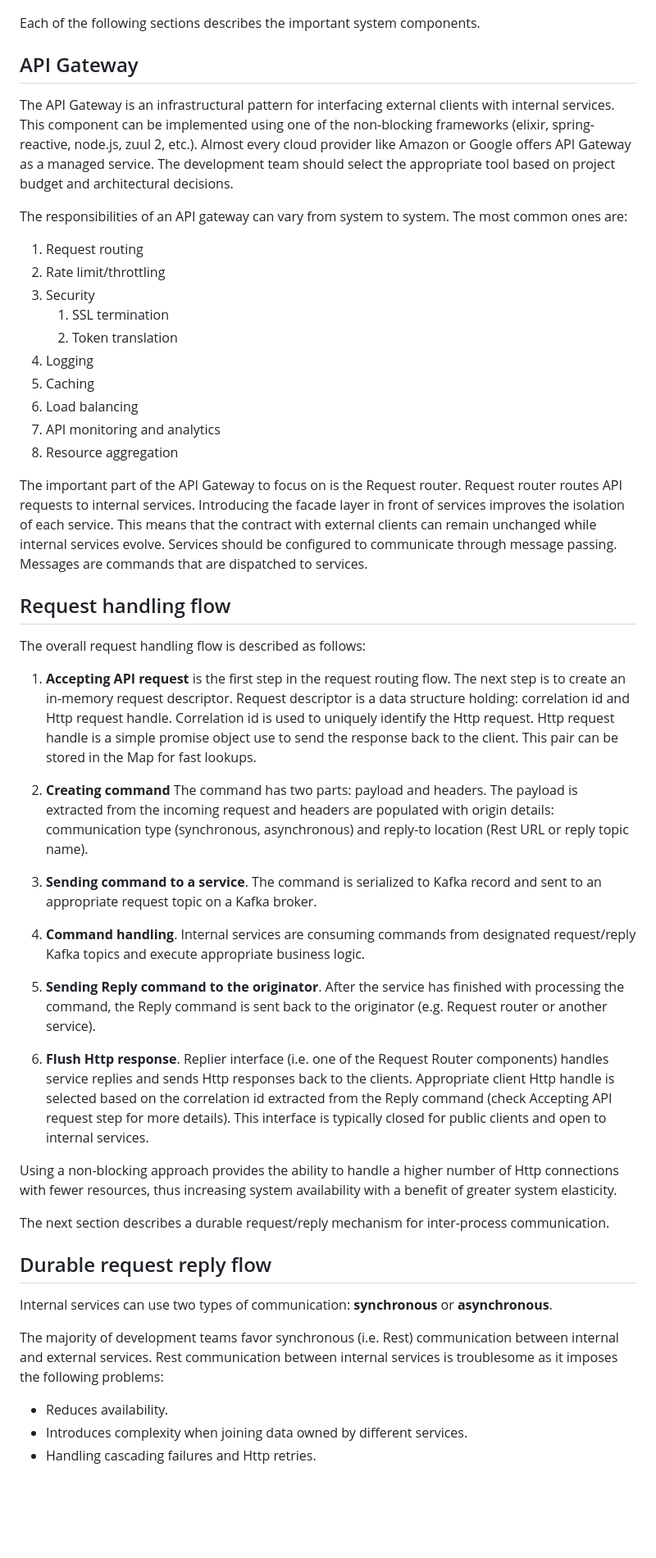
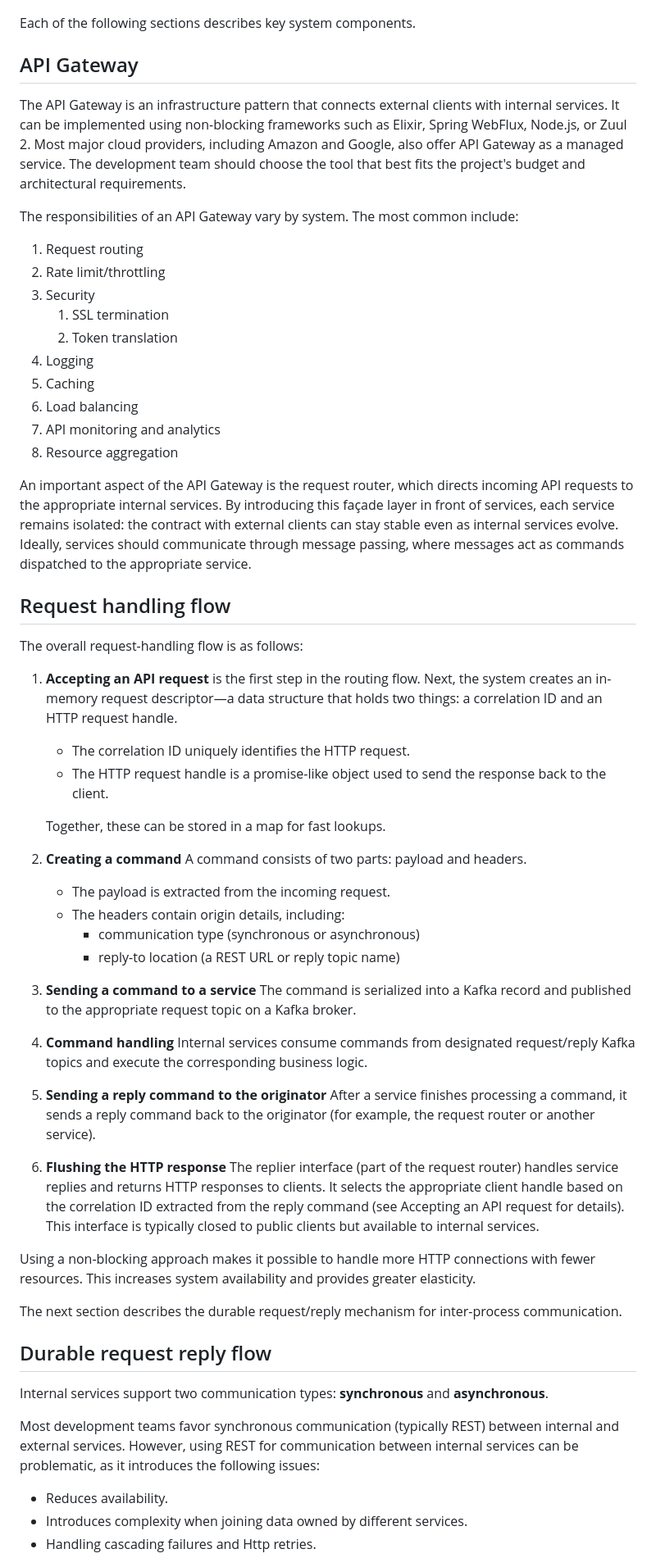
Before and after one commit to svlada/svlada.github.io, a Markdown page: posts/microservices-ipc.md, the part around one of its changes. Shown at 82% size. Drawn GitHub-style; blank space fills up the shorter version.

Commit message:
rephrase

```diff
--- a/posts/microservices-ipc.md
+++ b/posts/microservices-ipc.md
@@ -16,13 +16,13 @@ The following system design diagram shows a bird's-eye view of the exemplary mic
 
 ![microserices](/img/microservices-durable-request-reply/microservices.png)
 
-Each of the following sections describes the important system components.
+Each of the following sections describes key system components.
 
 ## API Gateway
 
-The API Gateway is an infrastructural pattern for interfacing external clients with internal services. This component can be implemented using one of the non-blocking frameworks (elixir, spring-reactive, node.js, zuul 2, etc.). Almost every cloud provider like Amazon or Google offers API Gateway as a managed service. The development team should select the appropriate tool based on project budget and architectural decisions.
+The API Gateway is an infrastructure pattern that connects external clients with internal services. It can be implemented using non-blocking frameworks such as Elixir, Spring WebFlux, Node.js, or Zuul 2. Most major cloud providers, including Amazon and Google, also offer API Gateway as a managed service. The development team should choose the tool that best fits the project's budget and architectural requirements.
 
-The responsibilities of an API gateway can vary from system to system. The most common ones are:
+The responsibilities of an API Gateway vary by system. The most common include:
 
 1. Request routing
 2. Rate limit/throttling
@@ -35,27 +35,41 @@ The responsibilities of an API gateway can vary from system to system. The most
 7. API monitoring and analytics
 8. Resource aggregation
 
-The important part of the API Gateway to focus on is the Request router. Request router routes API requests to internal services. Introducing the facade layer in front of services improves the isolation of each service. This means that the contract with external clients can remain unchanged while internal services evolve. Services should be configured to communicate through message passing. Messages are commands that are dispatched to services.
+An important aspect of the API Gateway is the request router, which directs incoming API requests to the appropriate internal services. By introducing this façade layer in front of services, each service remains isolated: the contract with external clients can stay stable even as internal services evolve. Ideally, services should communicate through message passing, where messages act as commands dispatched to the appropriate service.
 
 ## Request handling flow
 
-The overall request handling flow is described as follows:
-1. <p><strong>Accepting API request</strong> is the first step in the request routing flow. The next step is to create an in-memory request descriptor. Request descriptor is a data structure holding: correlation id and Http request handle. Correlation id is used to uniquely identify the Http request. Http request handle is a simple promise object use to send the response back to the client.  This pair can be stored in the Map for fast lookups.</p>
-2. <p><strong>Creating command</strong> The command has two parts: payload and headers. The payload is extracted from the incoming request and headers are populated with origin details: communication type (synchronous, asynchronous) and reply-to location (Rest URL or reply topic name).</p>
-3. <p><strong>Sending command to a service</strong>. The command is serialized to Kafka record and sent to an appropriate request topic on a Kafka broker.</p>
-4. <p><strong>Command handling</strong>. Internal services are consuming commands from designated request/reply Kafka topics and execute appropriate business logic.</p>
-5. <p><strong>Sending Reply command to the originator</strong>. After the service has finished with processing the command, the Reply command is sent back to the originator (e.g. Request router or another service).</p>
-6. <p><strong>Flush Http response</strong>. Replier interface (i.e. one of the Request Router components) handles service replies and sends Http responses back to the clients. Appropriate client Http handle is selected based on the correlation id extracted from the Reply command (check Accepting API request step for more details). This interface is typically closed for public clients and open to internal services.</p>
+The overall request-handling flow is as follows:
+1. <p><strong>Accepting an API request</strong> is the first step in the routing flow. Next, the system creates an in-memory request descriptor—a data structure that holds two things: a correlation ID and an HTTP request handle.</p>
+   <ul>
+   <li>The correlation ID uniquely identifies the HTTP request.</li>
+   <li>The HTTP request handle is a promise-like object used to send the response back to the client.</li>
+   </ul>
+   <p>Together, these can be stored in a map for fast lookups.</p>
+2. <p><strong>Creating a command</strong> A command consists of two parts: payload and headers.</p>
+   <ul>
+   <li>The payload is extracted from the incoming request.</li>
+   <li>The headers contain origin details, including:
+     <ul>
+     <li>communication type (synchronous or asynchronous)</li>
+     <li>reply-to location (a REST URL or reply topic name)</li>
+     </ul>
+   </li>
+   </ul>
+3. <p><strong>Sending a command to a service</strong> The command is serialized into a Kafka record and published to the appropriate request topic on a Kafka broker.</p>
+4. <p><strong>Command handling</strong> Internal services consume commands from designated request/reply Kafka topics and execute the corresponding business logic.</p>
+5. <p><strong>Sending a reply command to the originator</strong> After a service finishes processing a command, it sends a reply command back to the originator (for example, the request router or another service).</p>
+6. <p><strong>Flushing the HTTP response</strong> The replier interface (part of the request router) handles service replies and returns HTTP responses to clients. It selects the appropriate client handle based on the correlation ID extracted from the reply command (see Accepting an API request for details). This interface is typically closed to public clients but available to internal services.</p>
 
-Using a non-blocking approach provides the ability to handle a higher number of Http connections with fewer resources, thus increasing system availability with a benefit of greater system elasticity.
+Using a non-blocking approach makes it possible to handle more HTTP connections with fewer resources. This increases system availability and provides greater elasticity.
 
-The next section describes a durable request/reply mechanism for inter-process communication.
+The next section describes the durable request/reply mechanism for inter-process communication.
 
 ## Durable request reply flow
 
-Internal services can use two types of communication: **synchronous** or **asynchronous**.
+Internal services support two communication types: **synchronous** and **asynchronous**.
 
-The majority of development teams favor synchronous (i.e. Rest) communication between internal and external services. Rest communication between internal services is troublesome as it imposes the following problems:
+Most development teams favor synchronous communication (typically REST) between internal and external services. However, using REST for communication between internal services can be problematic, as it introduces the following issues:
 
 - Reduces availability.
 - Introduces complexity when joining data owned by different services.
```
Also changed, not shown: other parts of posts/microservices-ipc.md (+15 -11 lines).
